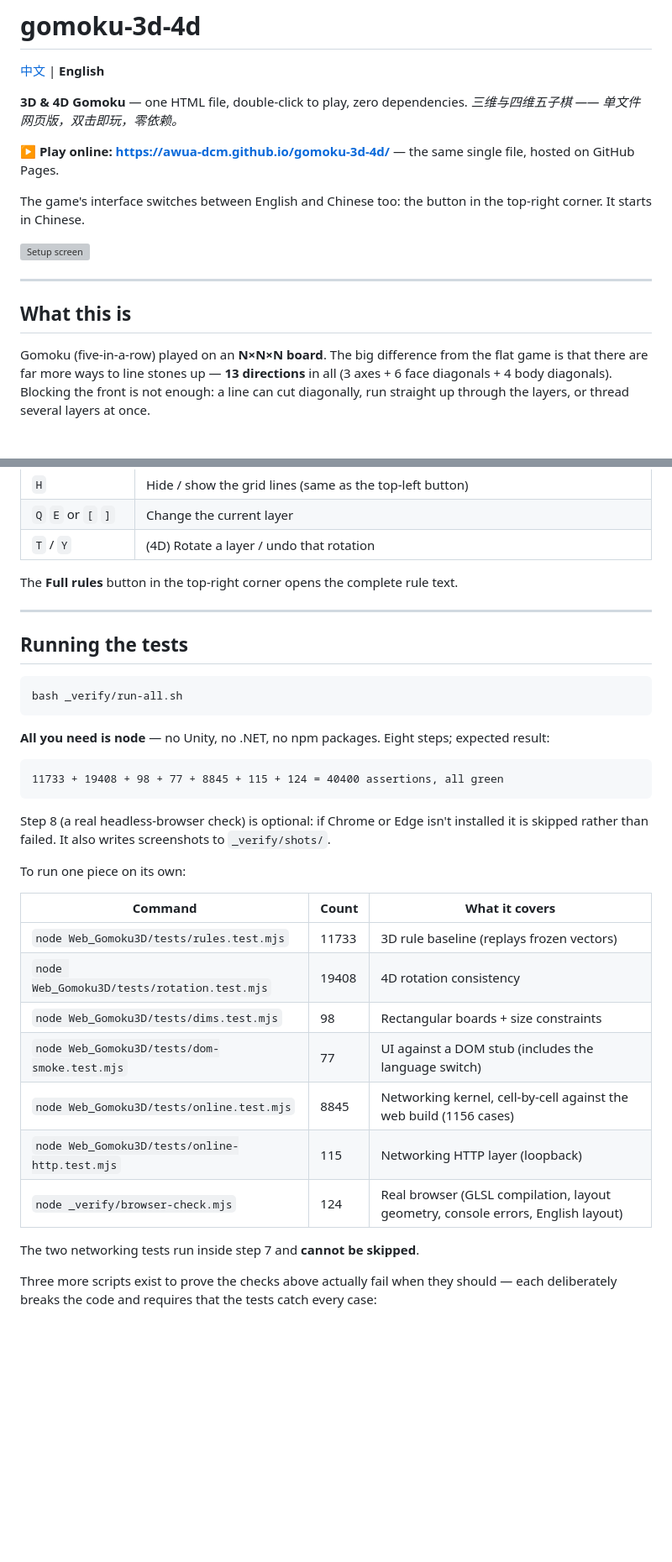
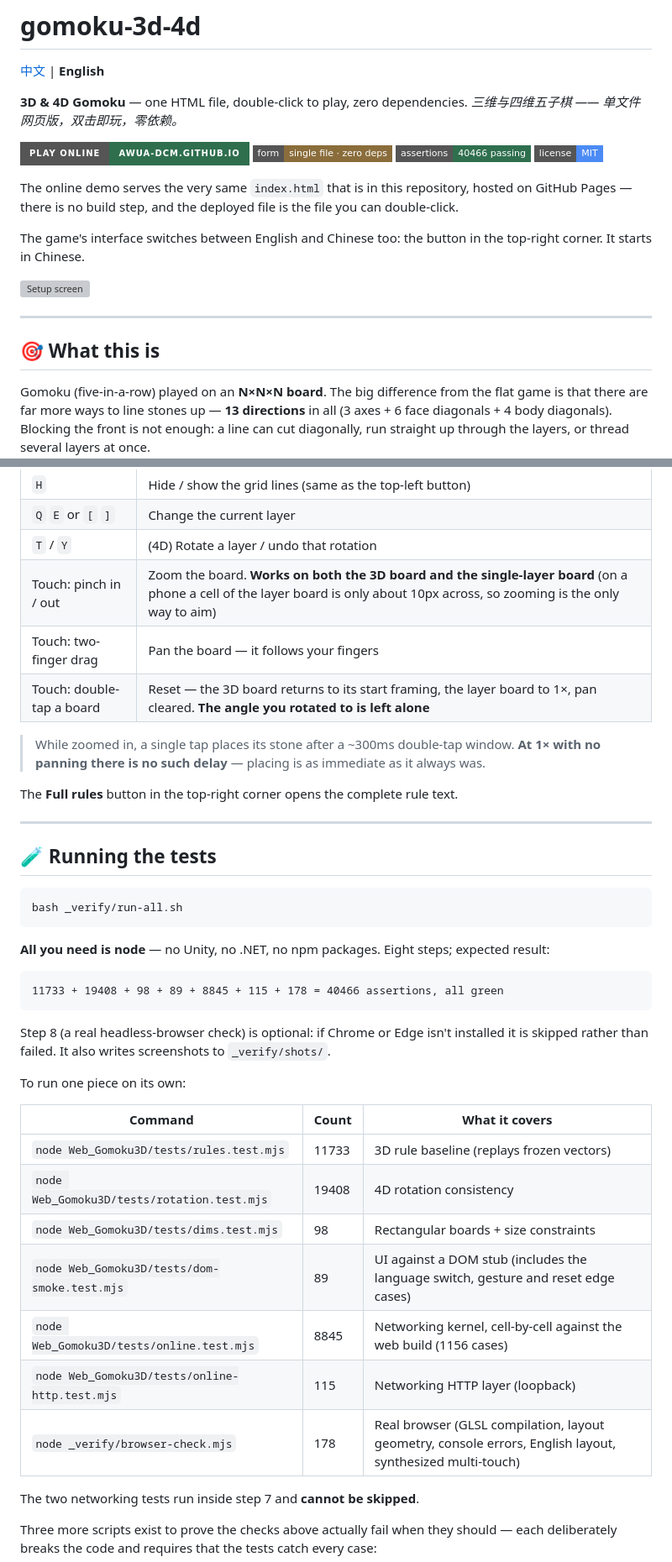
Before and after one commit to AWua-Dcm/gomoku-3d-4d, a Markdown page: README.en.md, 2 parts joined by grey strips. Shown at 84% size. Rendered like a GitHub page; badges without logos; blank space fills up the shorter version; grey boxes are pictures that could not be loaded.

````diff
--- a/README.en.md
+++ b/README.en.md
@@ -5,7 +5,13 @@
 **3D & 4D Gomoku** — one HTML file, double-click to play, zero dependencies.
 *三维与四维五子棋 —— 单文件网页版，双击即玩，零依赖。*
 
-**▶ Play online: <https://awua-dcm.github.io/gomoku-3d-4d/>** — the same single file, hosted on GitHub Pages.
+[![Play online](https://img.shields.io/badge/Play_online-awua--dcm.github.io-2f6f4e?style=for-the-badge)](https://awua-dcm.github.io/gomoku-3d-4d/)
+[![Form](https://img.shields.io/badge/form-single_file_%C2%B7_zero_deps-8a6d3b?style=flat-square)](Web_Gomoku3D/index.html)
+[![Assertions](https://img.shields.io/badge/assertions-40466_passing-2f6f4e?style=flat-square)](_verify/run-all.sh)
+[![License](https://img.shields.io/badge/license-MIT-4c8bf5?style=flat-square)](LICENSE)
+
+The online demo serves the very same `index.html` that is in this repository, hosted on
+GitHub Pages — there is no build step, and the deployed file is the file you can double-click.
 
 The game's interface switches between English and Chinese too: the button in the top-right
 corner. It starts in Chinese.
@@ -14,7 +20,7 @@ corner. It starts in Chinese.
 
 ---
 
-## What this is
+## 🎯 What this is
 
 Gomoku (five-in-a-row) played on an **N×N×N board**. The big difference from the flat game
 is that there are far more ways to line stones up — **13 directions** in all (3 axes +
@@ -53,12 +59,18 @@ To confirm nothing is broken: press `F12` → Console and look for red text.
 | `H` | Hide / show the grid lines (same as the top-left button) |
 | `Q` `E` or `[` `]` | Change the current layer |
 | `T` / `Y` | (4D) Rotate a layer / undo that rotation |
+| Touch: pinch in / out | Zoom the board. **Works on both the 3D board and the single-layer board** (on a phone a cell of the layer board is only about 10px across, so zooming is the only way to aim) |
+| Touch: two-finger drag | Pan the board — it follows your fingers |
+| Touch: double-tap a board | Reset — the 3D board returns to its start framing, the layer board to 1×, pan cleared. **The angle you rotated to is left alone** |
+
+> While zoomed in, a single tap places its stone after a ~300ms double-tap window.
+> **At 1× with no panning there is no such delay** — placing is as immediate as it always was.
 
 The **Full rules** button in the top-right corner opens the complete rule text.
 
 ---
 
-## Running the tests
+## 🧪 Running the tests
 
 ```bash
 bash _verify/run-all.sh
@@ -67,7 +79,7 @@ bash _verify/run-all.sh
 **All you need is node** — no Unity, no .NET, no npm packages. Eight steps; expected result:
 
 ```
-11733 + 19408 + 98 + 77 + 8845 + 115 + 124 = 40400 assertions, all green
+11733 + 19408 + 98 + 89 + 8845 + 115 + 178 = 40466 assertions, all green
 ```
 
 Step 8 (a real headless-browser check) is optional: if Chrome or Edge isn't installed it is
@@ -80,10 +92,10 @@ To run one piece on its own:
 | `node Web_Gomoku3D/tests/rules.test.mjs` | 11733 | 3D rule baseline (replays frozen vectors) |
 | `node Web_Gomoku3D/tests/rotation.test.mjs` | 19408 | 4D rotation consistency |
 | `node Web_Gomoku3D/tests/dims.test.mjs` | 98 | Rectangular boards + size constraints |
-| `node Web_Gomoku3D/tests/dom-smoke.test.mjs` | 77 | UI against a DOM stub (includes the language switch) |
+| `node Web_Gomoku3D/tests/dom-smoke.test.mjs` | 89 | UI against a DOM stub (includes the language switch, gesture and reset edge cases) |
 | `node Web_Gomoku3D/tests/online.test.mjs` | 8845 | Networking kernel, cell-by-cell against the web build (1156 cases) |
 | `node Web_Gomoku3D/tests/online-http.test.mjs` | 115 | Networking HTTP layer (loopback) |
-| `node _verify/browser-check.mjs` | 124 | Real browser (GLSL compilation, layout geometry, console errors, English layout) |
+| `node _verify/browser-check.mjs` | 178 | Real browser (GLSL compilation, layout geometry, console errors, English layout, synthesized multi-touch) |
 
 The two networking tests run inside step 7 and **cannot be skipped**.
 
````
Also changed, not shown: other parts of README.en.md (+48 -9 lines), README.md (+65 -14 lines).
